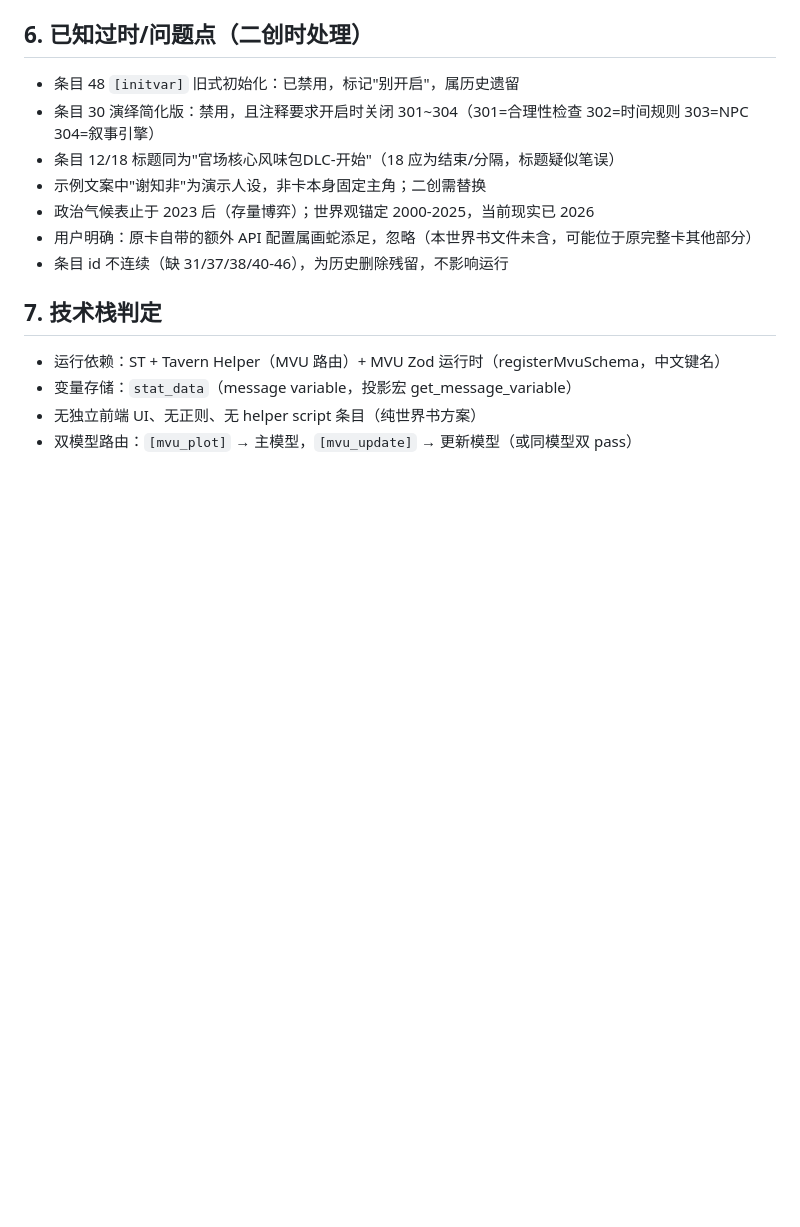
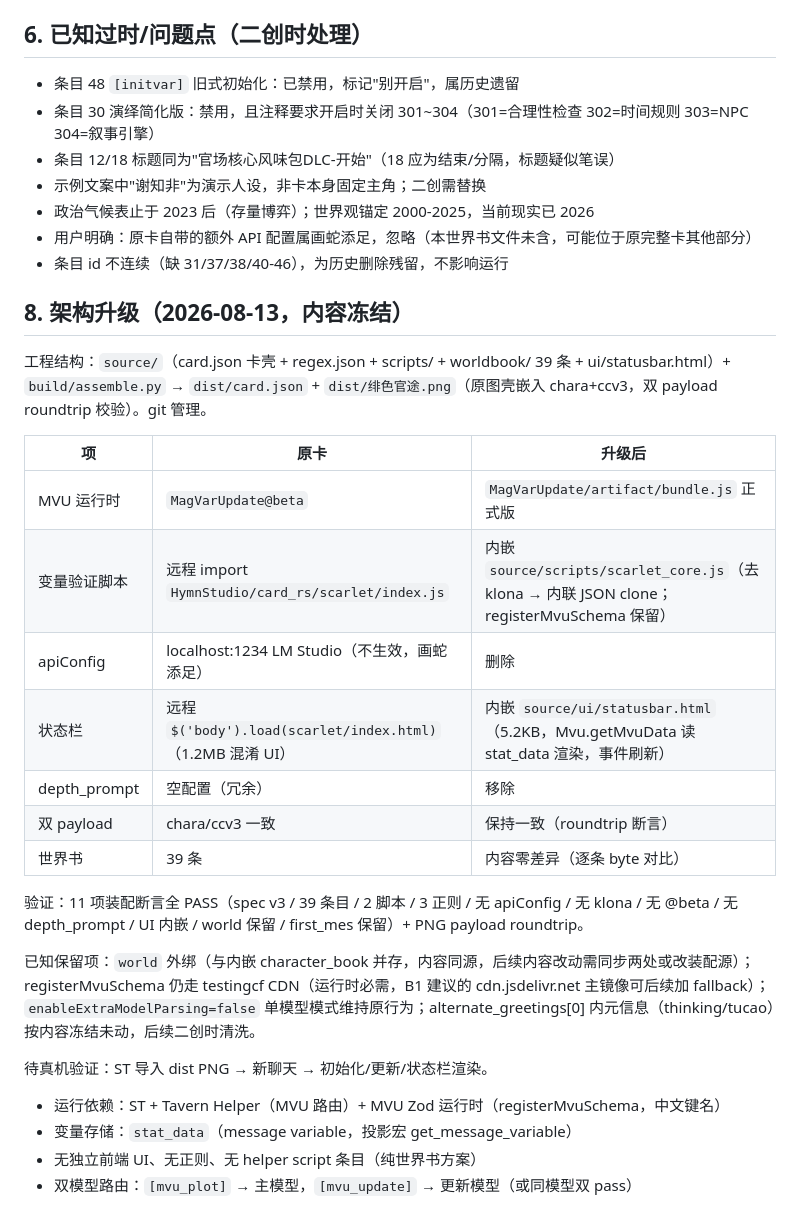
Before and after one commit to sage1717/guanchang-simulator, a Markdown page: ARCHITECTURE.md, the part around the change. GitHub-like rendering; blank space fills up the shorter version.

Commit message:
更新架构笔记：记录升级结果与保留项

```diff
--- a/ARCHITECTURE.md
+++ b/ARCHITECTURE.md
@@ -139,7 +139,25 @@ Tavern Helper + **MVU（MagVarUpdate @beta）** + 自定义 scarlet.js 更新脚
 - 用户明确：原卡自带的额外 API 配置属画蛇添足，忽略（本世界书文件未含，可能位于原完整卡其他部分）
 - 条目 id 不连续（缺 31/37/38/40-46），为历史删除残留，不影响运行
 
-## 7. 技术栈判定
+## 8. 架构升级（2026-08-13，内容冻结）
+
+工程结构：`source/`（card.json 卡壳 + regex.json + scripts/ + worldbook/ 39 条 + ui/statusbar.html）+ `build/assemble.py` → `dist/card.json` + `dist/绯色官途.png`（原图壳嵌入 chara+ccv3，双 payload roundtrip 校验）。git 管理。
+
+| 项 | 原卡 | 升级后 |
+|---|---|---|
+| MVU 运行时 | `MagVarUpdate@beta` | `MagVarUpdate/artifact/bundle.js` 正式版 |
+| 变量验证脚本 | 远程 import `HymnStudio/card_rs/scarlet/index.js` | 内嵌 `source/scripts/scarlet_core.js`（去 klona → 内联 JSON clone；registerMvuSchema 保留） |
+| apiConfig | localhost:1234 LM Studio（不生效，画蛇添足） | 删除 |
+| 状态栏 | 远程 `$('body').load(scarlet/index.html)`（1.2MB 混淆 UI） | 内嵌 `source/ui/statusbar.html`（5.2KB，Mvu.getMvuData 读 stat_data 渲染，事件刷新） |
+| depth_prompt | 空配置（冗余） | 移除 |
+| 双 payload | chara/ccv3 一致 | 保持一致（roundtrip 断言） |
+| 世界书 | 39 条 | 内容零差异（逐条 byte 对比） |
+
+验证：11 项装配断言全 PASS（spec v3 / 39 条目 / 2 脚本 / 3 正则 / 无 apiConfig / 无 klona / 无 @beta / 无 depth_prompt / UI 内嵌 / world 保留 / first_mes 保留）+ PNG payload roundtrip。
+
+已知保留项：`world` 外绑（与内嵌 character_book 并存，内容同源，后续内容改动需同步两处或改装配源）；registerMvuSchema 仍走 testingcf CDN（运行时必需，B1 建议的 cdn.jsdelivr.net 主镜像可后续加 fallback）；`enableExtraModelParsing=false` 单模型模式维持原行为；alternate_greetings[0] 内元信息（thinking/tucao）按内容冻结未动，后续二创时清洗。
+
+待真机验证：ST 导入 dist PNG → 新聊天 → 初始化/更新/状态栏渲染。
 
 - 运行依赖：ST + Tavern Helper（MVU 路由）+ MVU Zod 运行时（registerMvuSchema，中文键名）
 - 变量存储：`stat_data`（message variable，投影宏 get_message_variable）
```
